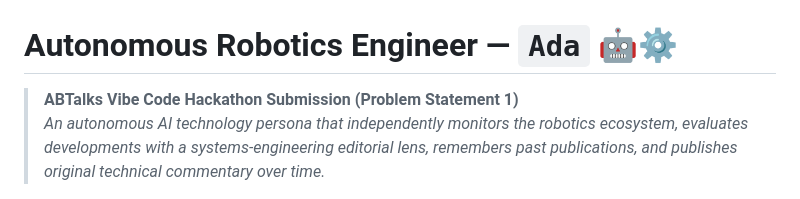
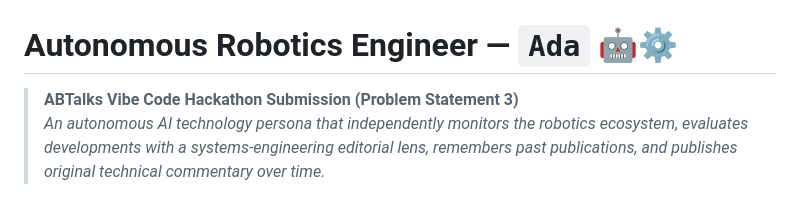
Before and after one commit to NSudharsanaLaxmi/Autonomous_AI_Creator_robotics, a Markdown page: README.md, the part around the change. Drawn GitHub-style.

```diff
--- a/README.md
+++ b/README.md
@@ -1,5 +1,5 @@
 # Autonomous Robotics Engineer — `Ada` 🤖⚙️
-> **ABTalks Vibe Code Hackathon Submission (Problem Statement 1)**
+> **ABTalks Vibe Code Hackathon Submission (Problem Statement 3)**
 > *An autonomous AI technology persona that independently monitors the robotics ecosystem, evaluates developments with a systems-engineering editorial lens, remembers past publications, and publishes original technical commentary over time.*
 
 [![Live Vercel Demo](https://img.shields.io/badge/Live_Demo-Vercel-black?style=for-the-badge&logo=vercel)](https://autonomous-ai-creator-robotics.vercel.app/)
```
